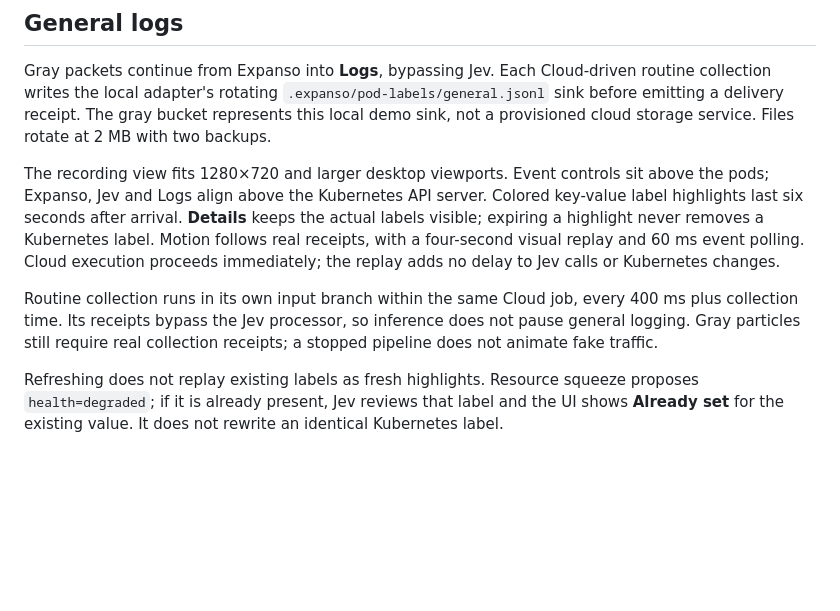
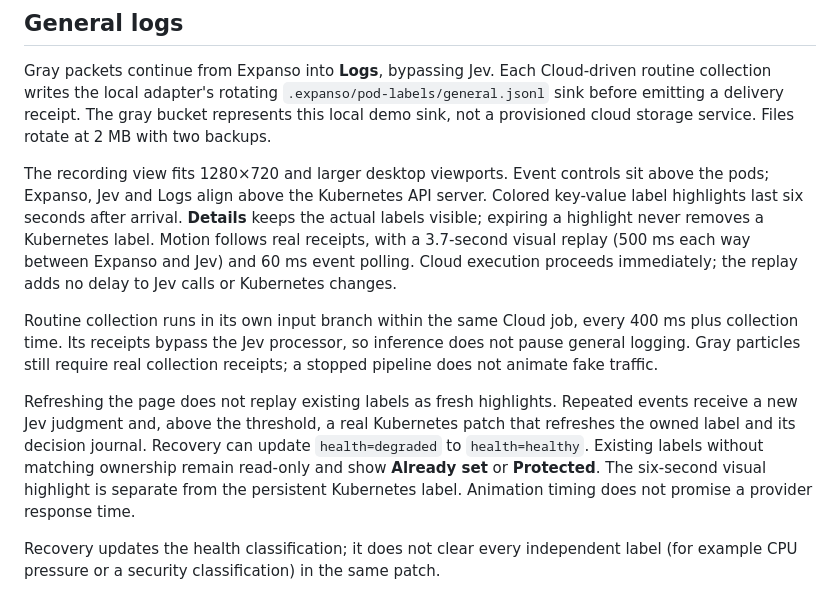
Before and after one commit to expanso-io/demo-expanso-jev, a Markdown page: demos/11-pod-labels/README.md, the part around one of its changes. Rendered like a GitHub page; blank space fills up the shorter version.

```diff
--- a/demos/11-pod-labels/README.md
+++ b/demos/11-pod-labels/README.md
@@ -165,7 +169,7 @@ The recording view fits 1280×720 and larger desktop viewports. Event controls
 sit above the pods; Expanso, Jev and Logs align above the Kubernetes API
 server. Colored key-value label highlights last six seconds after arrival. **Details** keeps
 the actual labels visible; expiring a highlight never removes a Kubernetes
-label. Motion follows real receipts, with a four-second visual replay and 60 ms
+label. Motion follows real receipts, with a 3.7-second visual replay (500 ms each way between Expanso and Jev) and 60 ms
 event polling. Cloud execution proceeds immediately; the replay adds no
 delay to Jev calls or Kubernetes changes.
 
@@ -174,7 +178,13 @@ every 400 ms plus collection time. Its receipts bypass the Jev processor,
 so inference does not pause general logging. Gray particles still require
 real collection receipts; a stopped pipeline does not animate fake traffic.
 
-Refreshing does not replay existing labels as fresh highlights. Resource
-squeeze proposes `health=degraded`; if it is already present, Jev reviews
-that label and the UI shows **Already set** for the existing value. It does not
-rewrite an identical Kubernetes label.
+Refreshing the page does not replay existing labels as fresh highlights.
+Repeated events receive a new Jev judgment and, above the threshold, a real
+Kubernetes patch that refreshes the owned label and its decision journal.
+Recovery can update `health=degraded` to `health=healthy`. Existing labels
+without matching ownership remain read-only and show **Already set** or
+**Protected**. The six-second visual highlight is separate from the persistent
+Kubernetes label. Animation timing does not promise a provider response time.
+
+Recovery updates the health classification; it does not clear every independent
+label (for example CPU pressure or a security classification) in the same patch.
```
Also changed, not shown: other parts of demos/11-pod-labels/README.md (+18 -14 lines), demos/11-pod-labels/MANUAL_SETUP.md (+4 -3 lines), docs/pod-signals-live.png, 6 other files.
